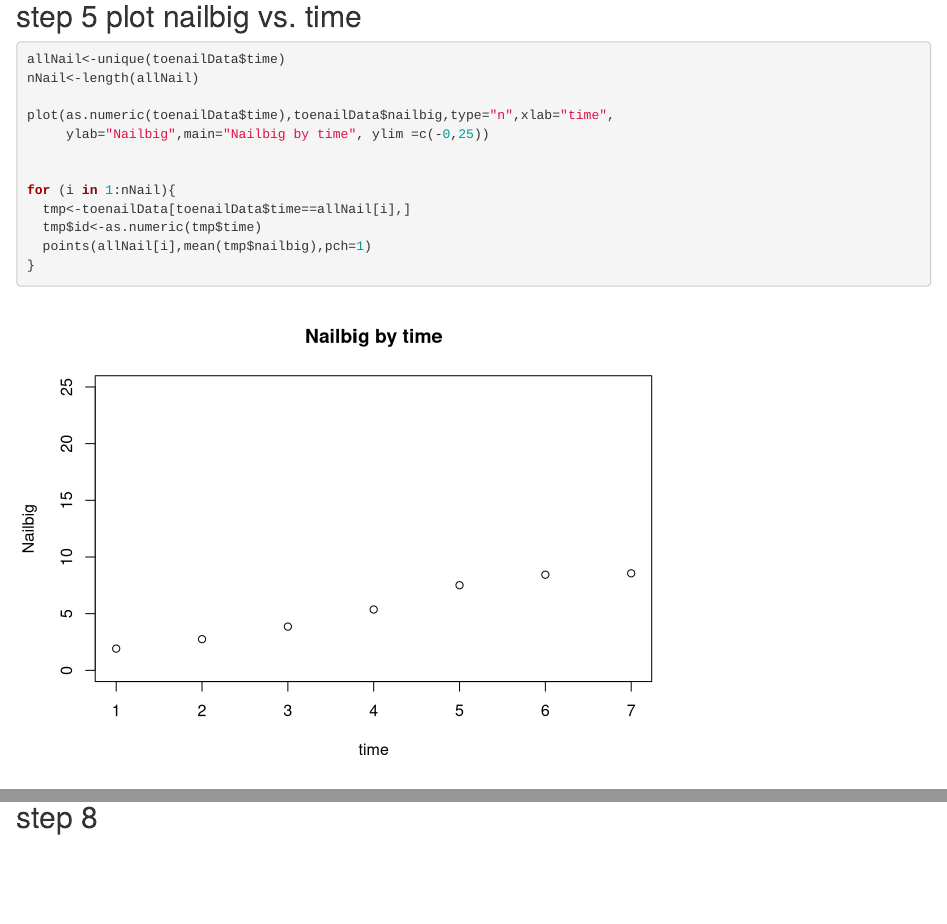
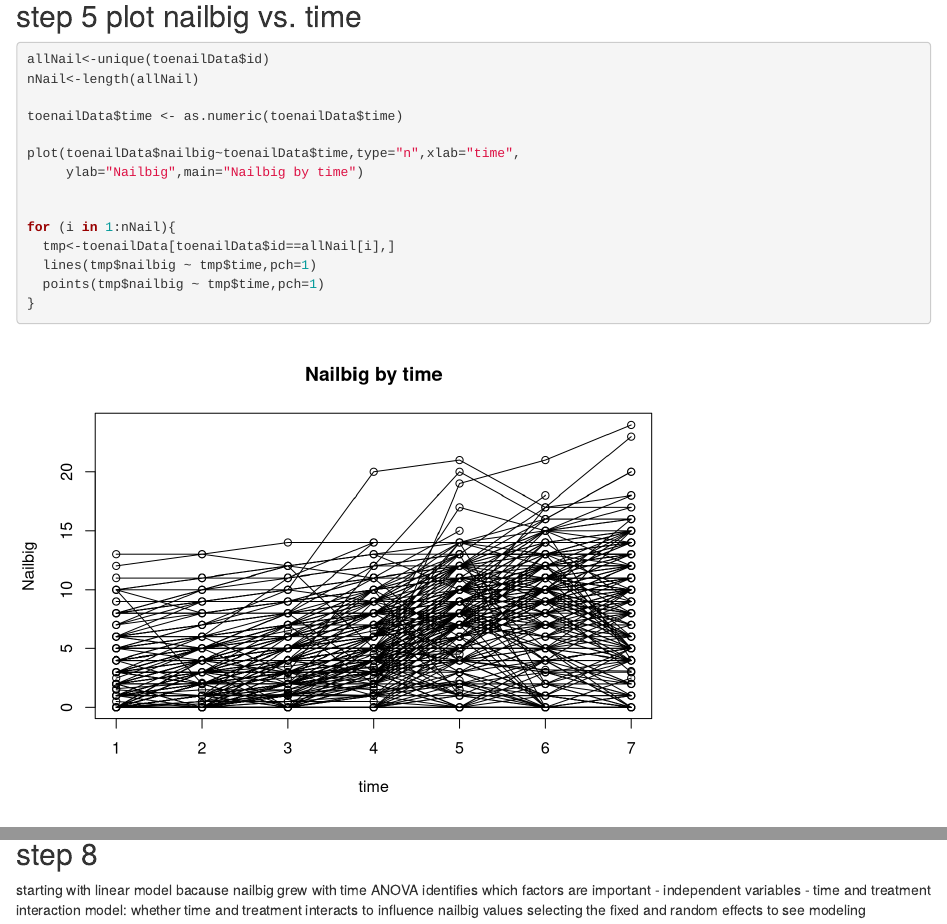
Before and after one commit to XUZHANG1208/Multilevel-Analysis, an R Markdown document (competition_DAY2.Rmd): the page in a window 1100 px wide, from 1040 px down before the commit and from 1130 px down after it, so that both start at the same text, and a second part further down, joined at a grey line. Rendered offline with R 4.5, knitr and Pandoc, with nearby package versions.

Commit message:
corrected

````diff
--- a/competition_DAY2.Rmd
+++ b/competition_DAY2.Rmd
@@ -44,17 +47,19 @@ for (i in 1:nNail){
 ```
 ## step 5 plot nailbig vs. time
 ```{r}
-allNail<-unique(toenailData$time)
+allNail<-unique(toenailData$id)
 nNail<-length(allNail)
 
-plot(as.numeric(toenailData$time),toenailData$nailbig,type="n",xlab="time",
-     ylab="Nailbig",main="Nailbig by time", ylim =c(-0,25))
+toenailData$time <- as.numeric(toenailData$time)
+
+plot(toenailData$nailbig~toenailData$time,type="n",xlab="time",
+     ylab="Nailbig",main="Nailbig by time")
 
 
 for (i in 1:nNail){
-  tmp<-toenailData[toenailData$time==allNail[i],]
-  tmp$id<-as.numeric(tmp$time)
-  points(allNail[i],mean(tmp$nailbig),pch=1)
+  tmp<-toenailData[toenailData$id==allNail[i],]
+  lines(tmp$nailbig ~ tmp$time,pch=1)
+  points(tmp$nailbig ~ tmp$time,pch=1)
 }
 ```
 
@@ -86,3 +91,7 @@ for (i in 1:nNail){
 ```
 
 ## step 8
+starting with linear model bacause nailbig grew with time
+ANOVA identifies which factors are important - independent variables - time and treatment
+interaction model: whether time and treatment interacts to influence nailbig values
+selecting the fixed and random effects to see modeling
````
Also changed, not shown: competition_DAY2.Rmd (5 more changed lines).
